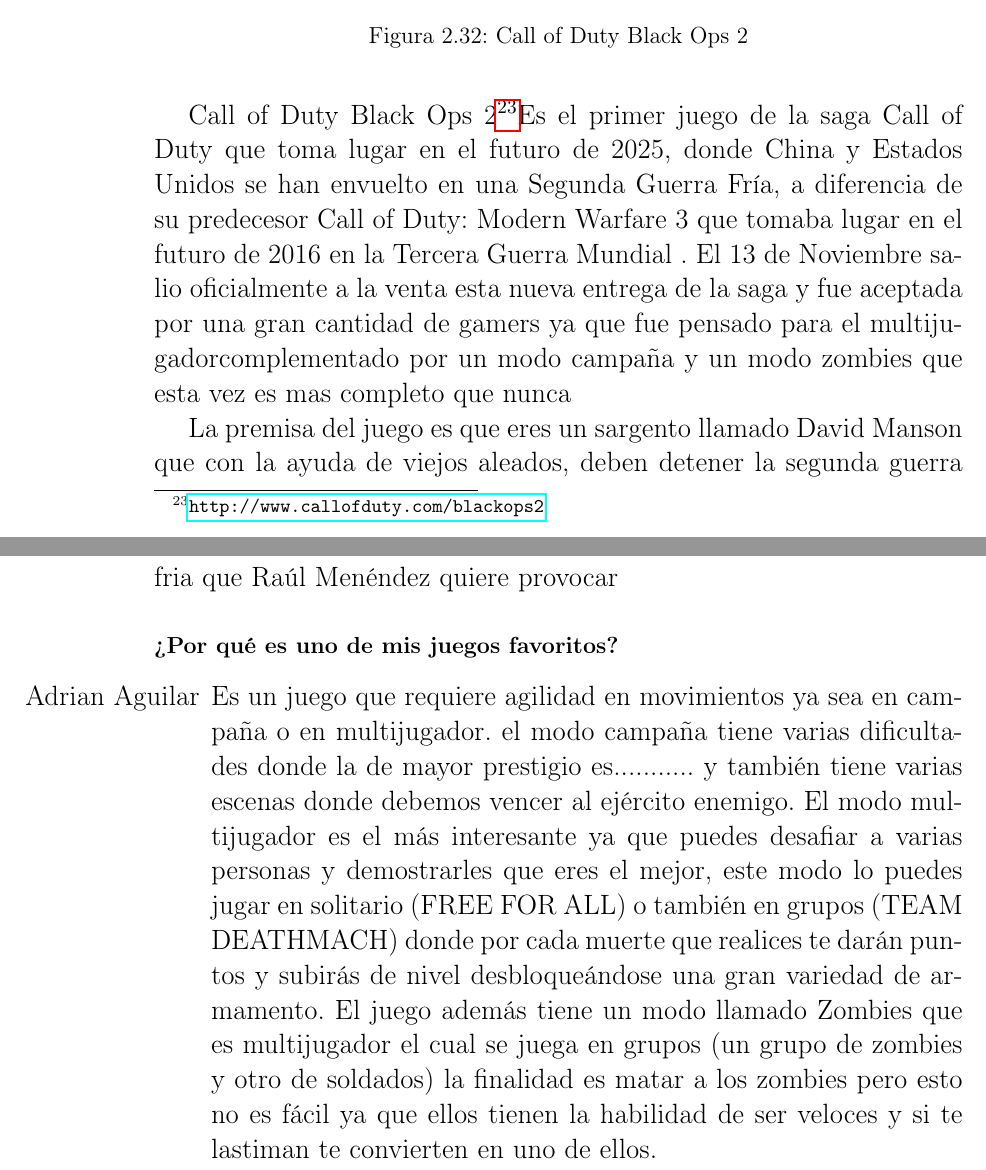
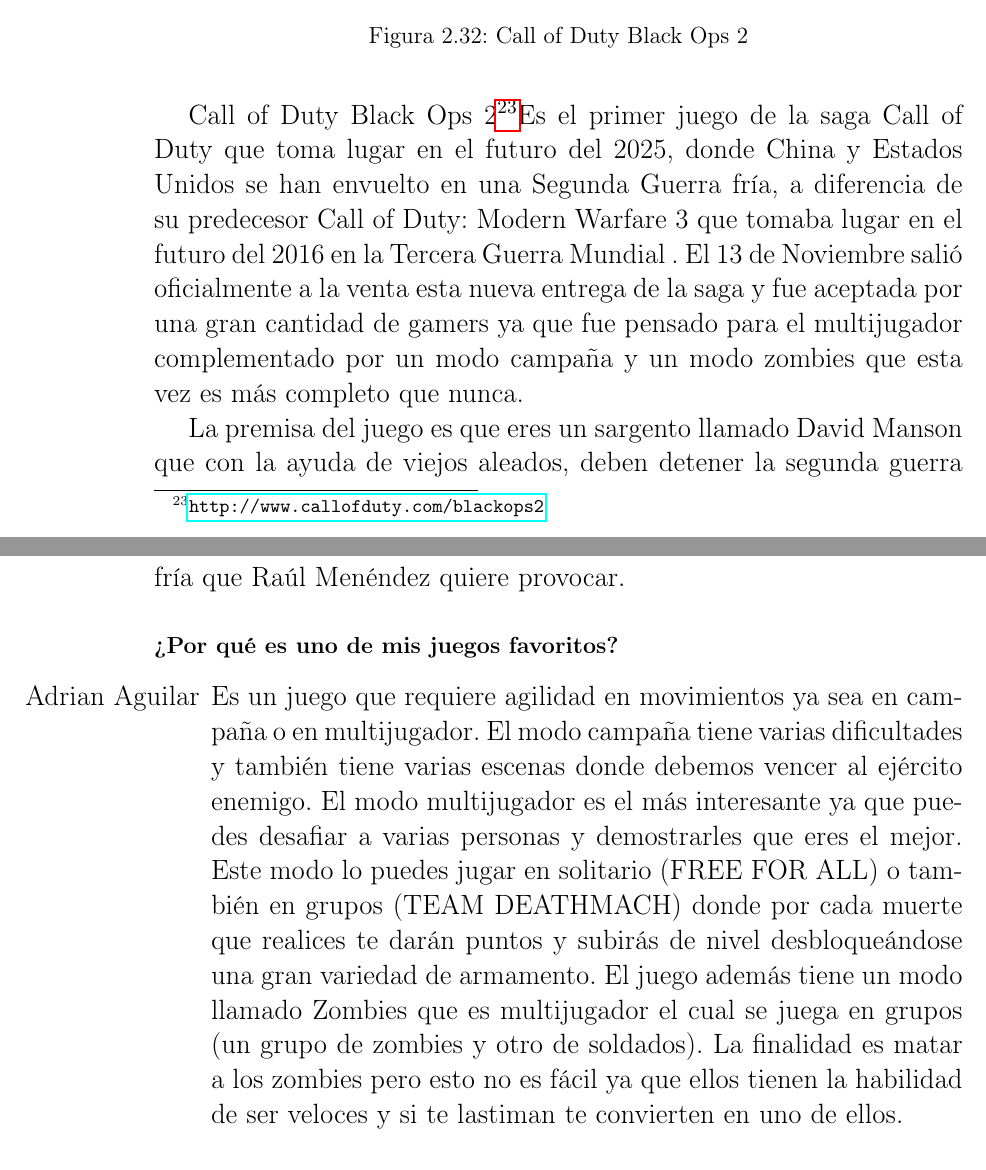
Before and after one commit to jtibau/LenguajesGitLatex, a LaTeX book (JuegosFavoritos.tex, which reads juegos/CallOfDutyBlackOps2.tex): two parts of pages 54 and 55 of 63, joined at a grey line, cut so that both start at the same text. Compiled offline with pdfLaTeX.

Commit message:
COD BO2 Corregido

```diff
--- a/juegos/CallOfDutyBlackOps2.tex
+++ b/juegos/CallOfDutyBlackOps2.tex
@@ -8,11 +8,11 @@
 \label{Call of Duty Black Ops 2}
 \end{center}
 \end{figure}
-Call of Duty Black Ops 2\footnote{\url{http://www.callofduty.com/blackops2}}Es el primer juego de la saga Call of Duty que toma lugar en el futuro de 2025, donde China y Estados Unidos se han envuelto en una Segunda Guerra Fría, a diferencia de su predecesor Call of Duty: Modern Warfare 3 que tomaba lugar en el futuro de 2016 en la Tercera Guerra Mundial . El 13 de Noviembre salio  oficialmente a la venta esta nueva entrega de la saga y fue aceptada por una gran cantidad de gamers ya que fue pensado para el multijugadorcomplementado por un modo campaña y un modo zombies que esta vez es mas completo que nunca
+Call of Duty Black Ops 2\footnote{\url{http://www.callofduty.com/blackops2}}Es el primer juego de la saga Call of Duty que toma lugar en el futuro del 2025, donde China y Estados Unidos se han envuelto en una Segunda Guerra fría, a diferencia de su predecesor Call of Duty: Modern Warfare 3 que tomaba lugar en el futuro del 2016 en la Tercera Guerra Mundial . El 13 de Noviembre salió oficialmente a la venta esta nueva entrega de la saga y fue aceptada por una gran cantidad de gamers ya que fue pensado para el multijugador complementado por un modo campaña y un modo zombies que esta vez es más completo que nunca.
 
-La premisa del juego es que eres un sargento llamado David Manson que con la ayuda de viejos aleados, deben detener la segunda guerra fria que Raúl Menéndez quiere provocar
+La premisa del juego es que eres un sargento llamado David Manson que con la ayuda de viejos aleados, deben detener la segunda guerra fría que Raúl Menéndez quiere provocar.
 
 \subsubsection{¿Por qué es uno de mis juegos favoritos?}
 \begin{itemize}
-\item[Adrian Aguilar]Es un juego que requiere agilidad en movimientos ya sea en campaña o en multijugador. el modo campaña tiene varias dificultades donde la de mayor prestigio es........... y también tiene varias escenas donde debemos vencer al ejército enemigo. El modo multijugador es el más interesante ya que puedes desafiar a varias personas y demostrarles que eres el mejor, este modo lo puedes jugar en solitario (FREE FOR ALL) o también en grupos (TEAM DEATHMACH) donde por cada muerte que realices te darán puntos y subirás de nivel desbloqueándose una gran variedad de armamento. El juego además tiene un modo llamado Zombies que es multijugador el cual se juega en grupos (un grupo de zombies y otro de soldados) la finalidad es matar a los zombies pero esto no es fácil ya que ellos tienen la habilidad de ser veloces y si te lastiman te convierten en uno de ellos.
+\item[Adrian Aguilar]Es un juego que requiere agilidad en movimientos ya sea en campaña o en multijugador. El modo campaña tiene varias dificultades y también tiene varias escenas donde debemos vencer al ejército enemigo. El modo multijugador es el más interesante ya que puedes desafiar a varias personas y demostrarles que eres el mejor. Este modo lo puedes jugar en solitario (FREE FOR ALL) o también en grupos (TEAM DEATHMACH) donde por cada muerte que realices te darán puntos y subirás de nivel desbloqueándose una gran variedad de armamento. El juego además tiene un modo llamado Zombies que es multijugador el cual se juega en grupos (un grupo de zombies y otro de soldados). La finalidad es matar a los zombies pero esto no es fácil ya que ellos tienen la habilidad de ser veloces y si te lastiman te convierten en uno de ellos.
 \end{itemize}
```
